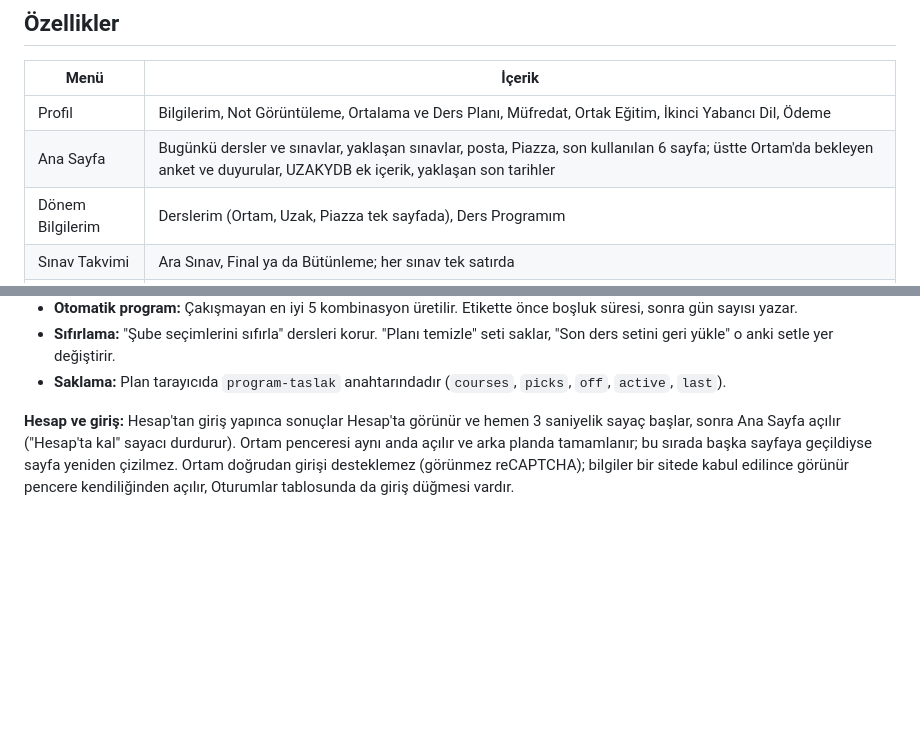
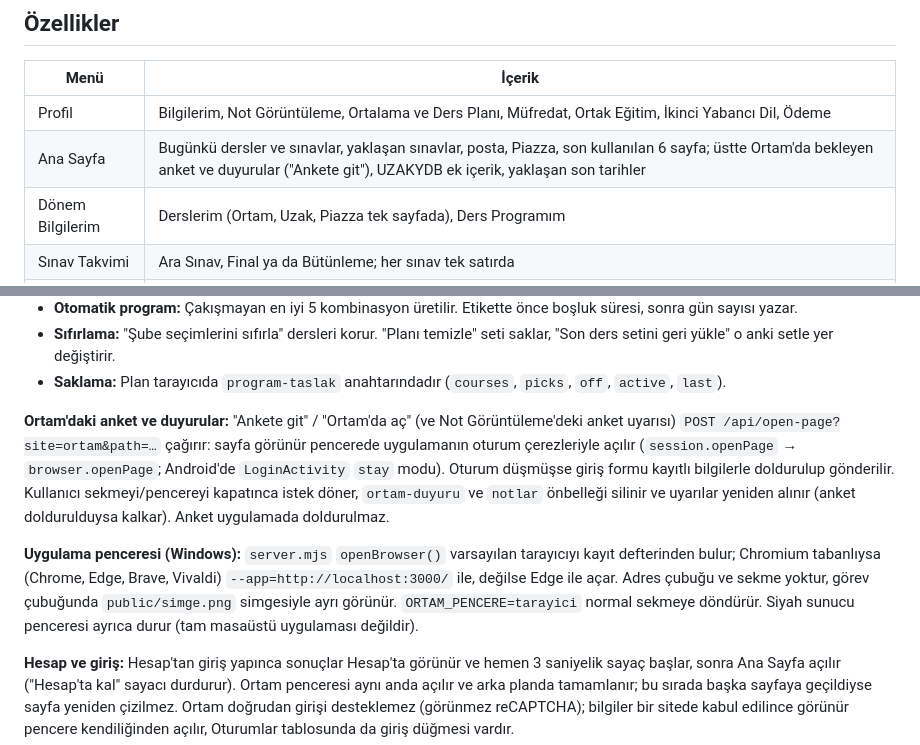
Before and after one commit to Soft-Coder-183/ortam-sade, a Markdown page: PROJE_DEVIR.md, 2 parts joined by grey strips. GitHub-like rendering; blank space fills up the shorter version.

```diff
--- a/PROJE_DEVIR.md
+++ b/PROJE_DEVIR.md
@@ -75,7 +75,7 @@ Okulun siteleri ve mevzuat.gov.tr
 | Menü | İçerik |
 |---|---|
 | Profil | Bilgilerim, Not Görüntüleme, Ortalama ve Ders Planı, Müfredat, Ortak Eğitim, İkinci Yabancı Dil, Ödeme |
-| Ana Sayfa | Bugünkü dersler ve sınavlar, yaklaşan sınavlar, posta, Piazza, son kullanılan 6 sayfa; üstte Ortam'da bekleyen anket ve duyurular, UZAKYDB ek içerik, yaklaşan son tarihler |
+| Ana Sayfa | Bugünkü dersler ve sınavlar, yaklaşan sınavlar, posta, Piazza, son kullanılan 6 sayfa; üstte Ortam'da bekleyen anket ve duyurular ("Ankete git"), UZAKYDB ek içerik, yaklaşan son tarihler |
 | Dönem Bilgilerim | Derslerim (Ortam, Uzak, Piazza tek sayfada), Ders Programım |
 | Sınav Takvimi | Ara Sınav, Final ya da Bütünleme; her sınav tek satırda |
 | Webmail | Okundu senkronizasyonu, yazma, yanıtlama, yıldızlar, tarihe göre sıralı klasörler, satırda Sil, Çöp'te Geri getir; otomatik silme (okunanlar seçilen sürede Çöp'e, varsayılan kapalı; uygulamanın bildirim e-postaları varsayılan 24 saatte Gelen ve Gönderilmiş'ten Çöp'e; açık e-postanın altında "Otomatik silinmesin") |
@@ -96,6 +96,10 @@ Okulun siteleri ve mevzuat.gov.tr
 - **Otomatik program:** Çakışmayan en iyi 5 kombinasyon üretilir. Etikette önce boşluk süresi, sonra gün sayısı yazar.
 - **Sıfırlama:** "Şube seçimlerini sıfırla" dersleri korur. "Planı temizle" seti saklar, "Son ders setini geri yükle" o anki setle yer değiştirir.
 - **Saklama:** Plan tarayıcıda `program-taslak` anahtarındadır (`courses`, `picks`, `off`, `active`, `last`).
+
+**Ortam'daki anket ve duyurular:** "Ankete git" / "Ortam'da aç" (ve Not Görüntüleme'deki anket uyarısı) `POST /api/open-page?site=ortam&path=…` çağırır: sayfa görünür pencerede uygulamanın oturum çerezleriyle açılır (`session.openPage` → `browser.openPage`; Android'de `LoginActivity` `stay` modu). Oturum düşmüşse giriş formu kayıtlı bilgilerle doldurulup gönderilir. Kullanıcı sekmeyi/pencereyi kapatınca istek döner, `ortam-duyuru` ve `notlar` önbelleği silinir ve uyarılar yeniden alınır (anket doldurulduysa kalkar). Anket uygulamada doldurulmaz.
+
+**Uygulama penceresi (Windows):** `server.mjs` `openBrowser()` varsayılan tarayıcıyı kayıt defterinden bulur; Chromium tabanlıysa (Chrome, Edge, Brave, Vivaldi) `--app=http://localhost:3000/` ile, değilse Edge ile açar. Adres çubuğu ve sekme yoktur, görev çubuğunda `public/simge.png` simgesiyle ayrı görünür. `ORTAM_PENCERE=tarayici` normal sekmeye döndürür. Siyah sunucu penceresi ayrıca durur (tam masaüstü uygulaması değildir).
 
 **Hesap ve giriş:** Hesap'tan giriş yapınca sonuçlar Hesap'ta görünür ve hemen 3 saniyelik sayaç başlar, sonra Ana Sayfa açılır ("Hesap'ta kal" sayacı durdurur). Ortam penceresi aynı anda açılır ve arka planda tamamlanır; bu sırada başka sayfaya geçildiyse sayfa yeniden çizilmez. Ortam doğrudan girişi desteklemez (görünmez reCAPTCHA); bilgiler bir sitede kabul edilince görünür pencere kendiliğinden açılır, Oturumlar tablosunda da giriş düğmesi vardır.
 
```
Also changed, not shown: README.md (+3 -1 lines), notlar/v1.7.0.md (+3 -0 lines), public/simge.png (added), 11 other files.
